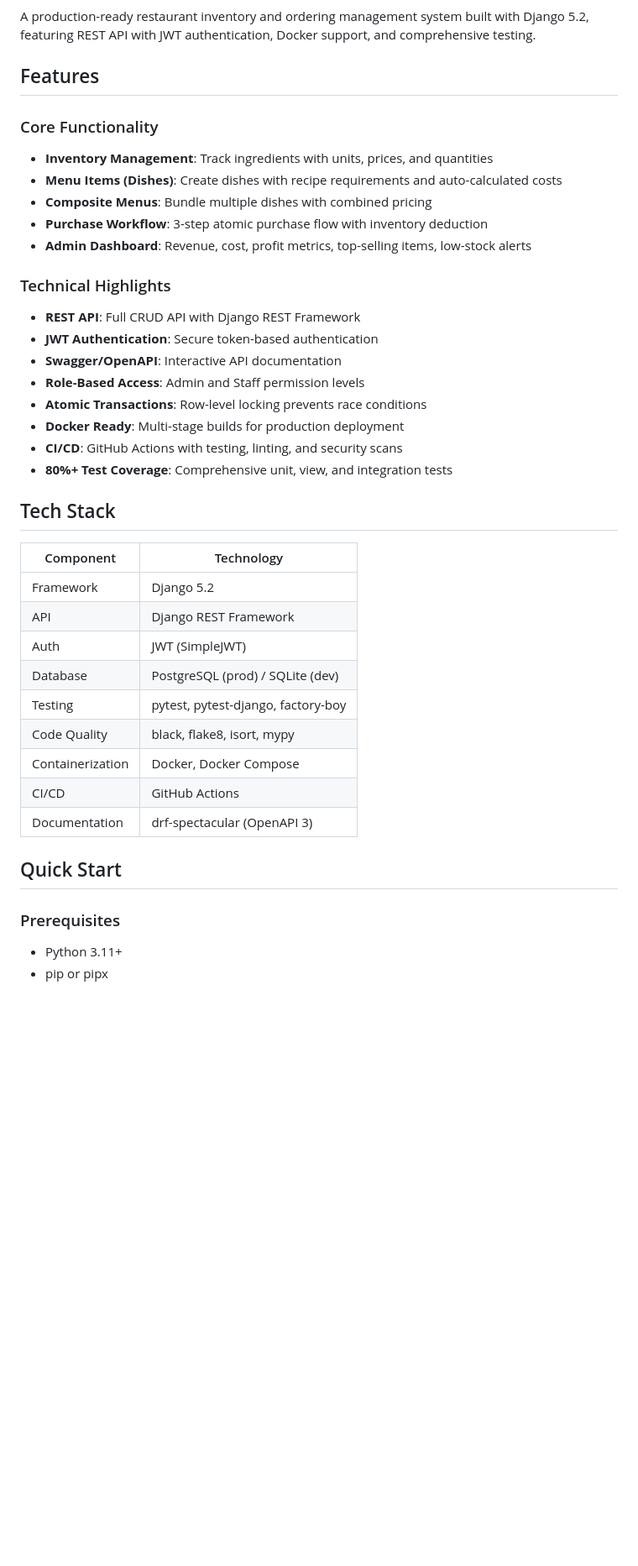
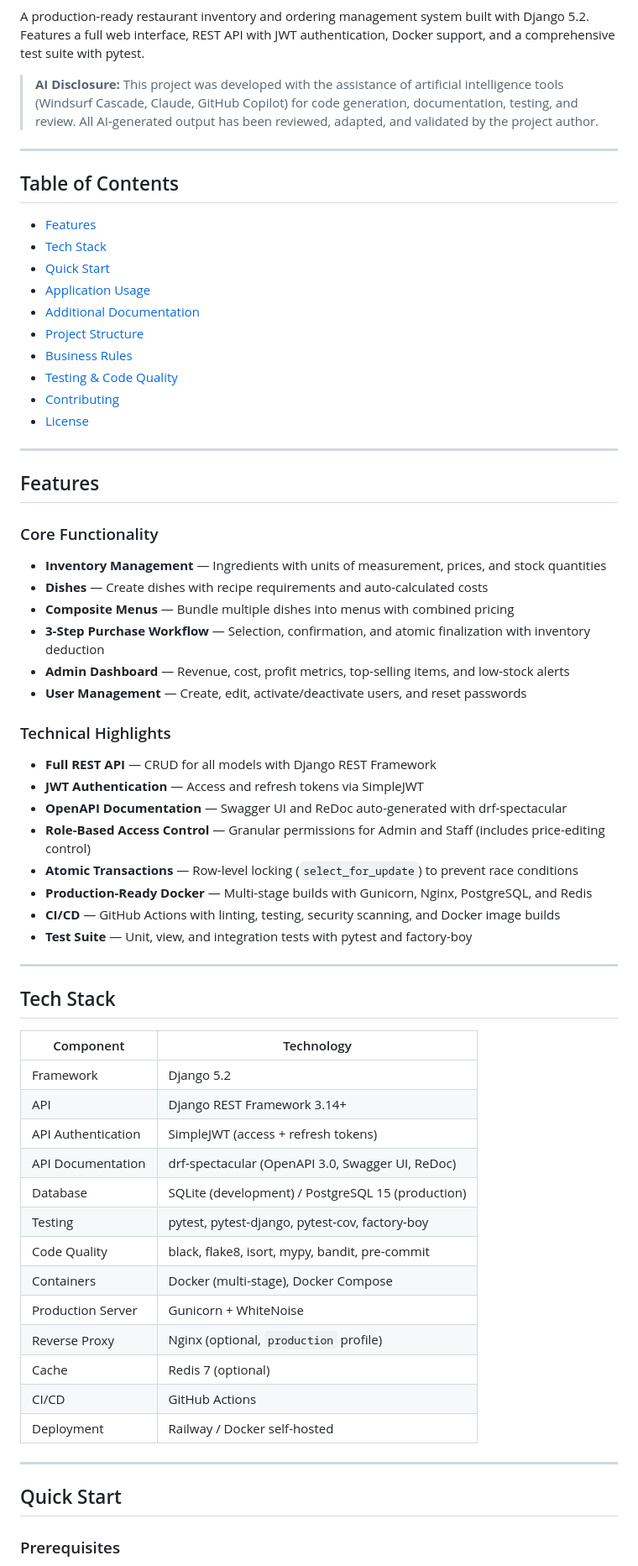
Before and after one commit to MarAlmagro/django-delights, a Markdown page: README.md, the part around one of its changes. Shown at 84% size. GitHub-like rendering; blank space fills up the shorter version.

```diff
--- a/README.md
+++ b/README.md
@@ -7,43 +6,71 @@
 [![License: MIT](https://img.shields.io/badge/License-MIT-yellow.svg)](https://opensource.org/licenses/MIT)
 
-A production-ready restaurant inventory and ordering management system built with Django 5.2, featuring REST API with JWT authentication, Docker support, and comprehensive testing.
+A production-ready restaurant inventory and ordering management system built with Django 5.2. Features a full web interface, REST API with JWT authentication, Docker support, and a comprehensive test suite with pytest.
+
+> **AI Disclosure:** This project was developed with the assistance of artificial intelligence tools (Windsurf Cascade, Claude, GitHub Copilot) for code generation, documentation, testing, and review. All AI-generated output has been reviewed, adapted, and validated by the project author.
+
+---
+
+## Table of Contents
+
+- [Features](#features)
+- [Tech Stack](#tech-stack)
+- [Quick Start](#quick-start)
+- [Application Usage](#application-usage)
+- [Additional Documentation](#additional-documentation)
+- [Project Structure](#project-structure)
+- [Business Rules](#business-rules)
+- [Testing & Code Quality](#testing--code-quality)
+- [Contributing](#contributing)
+- [License](#license)
+
+---
 
 ## Features
 
 ### Core Functionality
-- **Inventory Management**: Track ingredients with units, prices, and quantities
-- **Menu Items (Dishes)**: Create dishes with recipe requirements and auto-calculated costs
-- **Composite Menus**: Bundle multiple dishes with combined pricing
-- **Purchase Workflow**: 3-step atomic purchase flow with inventory deduction
-- **Admin Dashboard**: Revenue, cost, profit metrics, top-selling items, low-stock alerts
+
+- **Inventory Management** — Ingredients with units of measurement, prices, and stock quantities
+- **Dishes** — Create dishes with recipe requirements and auto-calculated costs
+- **Composite Menus** — Bundle multiple dishes into menus with combined pricing
+- **3-Step Purchase Workflow** — Selection, confirmation, and atomic finalization with inventory deduction
+- **Admin Dashboard** — Revenue, cost, profit metrics, top-selling items, and low-stock alerts
+- **User Management** — Create, edit, activate/deactivate users, and reset passwords
 
 ### Technical Highlights
-- **REST API**: Full CRUD API with Django REST Framework
-- **JWT Authentication**: Secure token-based authentication
-- **Swagger/OpenAPI**: Interactive API documentation
-- **Role-Based Access**: Admin and Staff permission levels
-- **Atomic Transactions**: Row-level locking prevents race conditions
-- **Docker Ready**: Multi-stage builds for production deployment
-- **CI/CD**: GitHub Actions with testing, linting, and security scans
-- **80%+ Test Coverage**: Comprehensive unit, view, and integration tests
+
+- **Full REST API** — CRUD for all models with Django REST Framework
+- **JWT Authentication** — Access and refresh tokens via SimpleJWT
+- **OpenAPI Documentation** — Swagger UI and ReDoc auto-generated with drf-spectacular
+- **Role-Based Access Control** — Granular permissions for Admin and Staff (includes price-editing control)
+- **Atomic Transactions** — Row-level locking (`select_for_update`) to prevent race conditions
+- **Production-Ready Docker** — Multi-stage builds with Gunicorn, Nginx, PostgreSQL, and Redis
+- **CI/CD** — GitHub Actions with linting, testing, security scanning, and Docker image builds
+- **Test Suite** — Unit, view, and integration tests with pytest and factory-boy
+
+---
 
 ## Tech Stack
 
 | Component | Technology |
-|-----------|------------|
+|---|---|
 | Framework | Django 5.2 |
-| API | Django REST Framework |
-| Auth | JWT (SimpleJWT) |
-| Database | PostgreSQL (prod) / SQLite (dev) |
-| Testing | pytest, pytest-django, factory-boy |
-| Code Quality | black, flake8, isort, mypy |
-| Containerization | Docker, Docker Compose |
+| API | Django REST Framework 3.14+ |
+| API Authentication | SimpleJWT (access + refresh tokens) |
+| API Documentation | drf-spectacular (OpenAPI 3.0, Swagger UI, ReDoc) |
+| Database | SQLite (development) / PostgreSQL 15 (production) |
+| Testing | pytest, pytest-django, pytest-cov, factory-boy |
+| Code Quality | black, flake8, isort, mypy, bandit, pre-commit |
+| Containers | Docker (multi-stage), Docker Compose |
+| Production Server | Gunicorn + WhiteNoise |
+| Reverse Proxy | Nginx (optional, `production` profile) |
+| Cache | Redis 7 (optional) |
 | CI/CD | GitHub Actions |
-| Documentation | drf-spectacular (OpenAPI 3) |
+| Deployment | Railway / Docker self-hosted |
+
+---
 
 ## Quick Start
 
 ### Prerequisites
-- Python 3.11+
-- pip or pipx
 
```
Also changed, not shown: other parts of README.md (+208 -202 lines), 1 other file.
